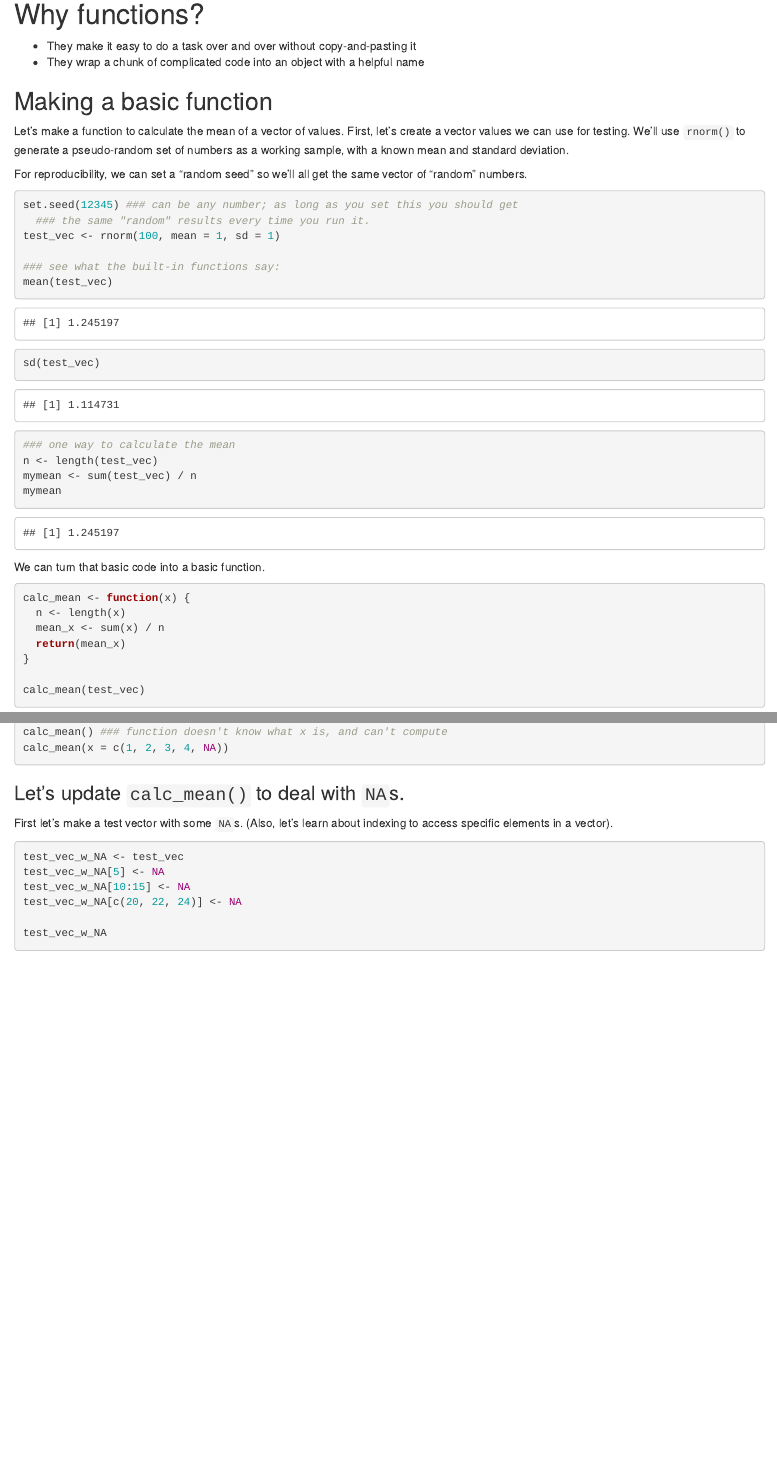
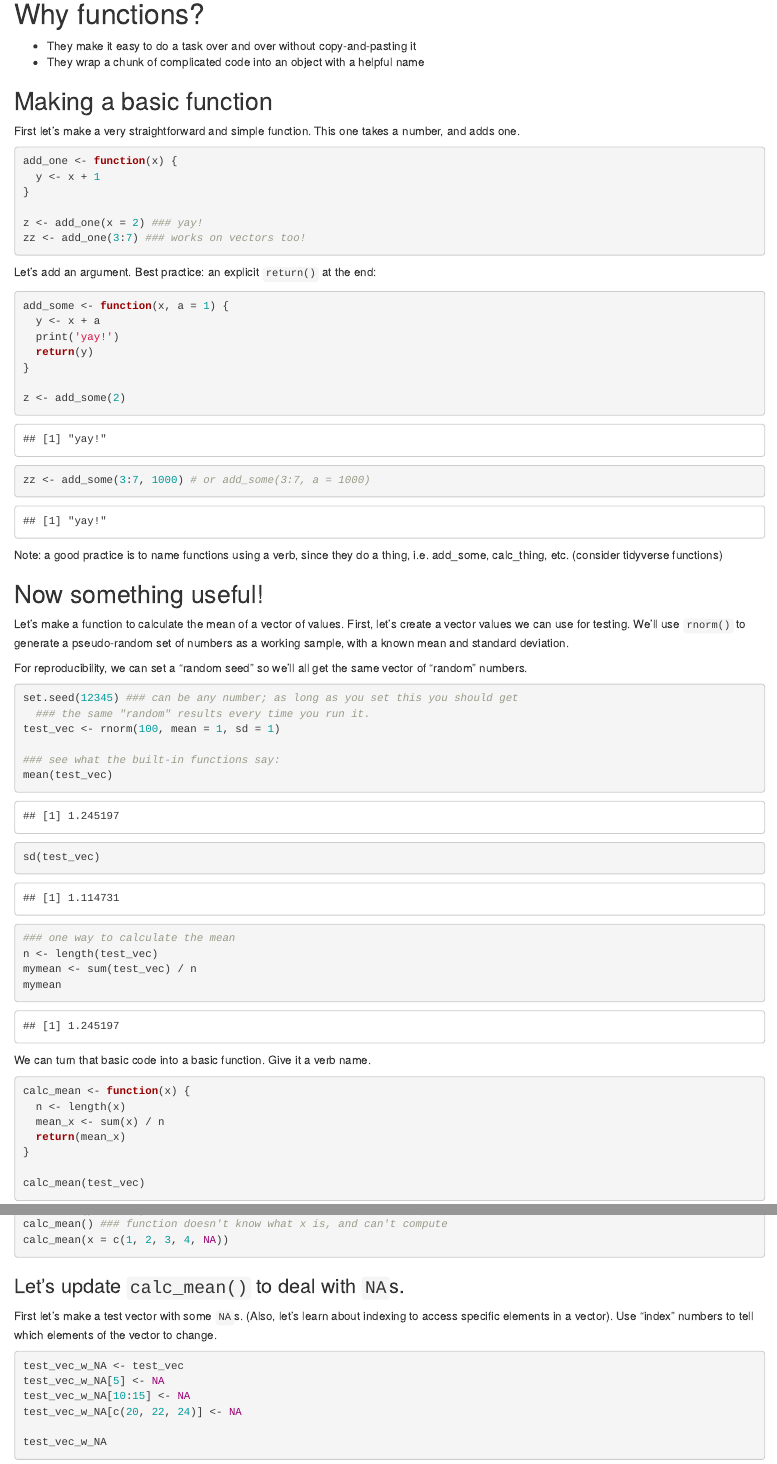
Before and after one commit to allisonhorst/esm-206-labs-2019, an R Markdown document (functions_and_loops_lab.Rmd): the page in a window 1100 px wide, from 140 px down, and a second part further down, joined at a grey line. Rendered offline with R 4.5, knitr and Pandoc, with nearby package versions; column names are cleaned by a stand-in for the janitor package.

Commit message:
updates to functions/loops lab

````diff
--- a/functions_and_loops_lab.Rmd
+++ b/functions_and_loops_lab.Rmd
@@ -16,6 +16,35 @@ library(tidyverse)
 * They wrap a chunk of complicated code into an object with a helpful name
 
 ## Making a basic function
+
+First let's make a very straightforward and simple function.  This one takes a number, and adds one.
+
+```{r}
+add_one <- function(x) {
+  y <- x + 1
+}
+
+z <- add_one(x = 2) ### yay!
+zz <- add_one(3:7) ### works on vectors too!
+
+```
+
+Let's add an argument.  Best practice: an explicit `return()` at the end:
+```{r}
+add_some <- function(x, a = 1) {
+  y <- x + a
+  print('yay!')
+  return(y)
+}
+
+z <- add_some(2)
+zz <- add_some(3:7, 1000) # or add_some(3:7, a = 1000)
+
+```
+
+Note: a good practice is to name functions using a verb, since they do a thing, i.e. add_some, calc_thing, etc.  (consider tidyverse functions)
+
+## Now something useful!
 
 Let's make a function to calculate the mean of a vector of values. First, let's create a vector values we can use for testing.  We'll use `rnorm()` to generate a pseudo-random set of numbers as a working sample, with a known mean and standard deviation.
 
@@ -37,7 +66,7 @@ mymean
 ```
 
 
-We can turn that basic code into a basic function.
+We can turn that basic code into a basic function.  Give it a verb name.
 ```{r}
 calc_mean <- function(x) {
   n <- length(x)
@@ -84,7 +126,7 @@ calc_mean(x = c(1, 2, 3, 4, NA))
 
 ### Let's update `calc_mean()` to deal with `NA`s.
 
-First let's make a test vector with some `NA`s.  (Also, let's learn about indexing to access specific elements in a vector).
+First let's make a test vector with some `NA`s.  (Also, let's learn about indexing to access specific elements in a vector). Use "index" numbers to tell which elements of the vector to change.
 ```{r}
 test_vec_w_NA <- test_vec
 test_vec_w_NA[5] <- NA
````
Also changed, not shown: functions_and_loops_lab.html, functions_and_loops_lab.Rmd (21 more changed lines).
